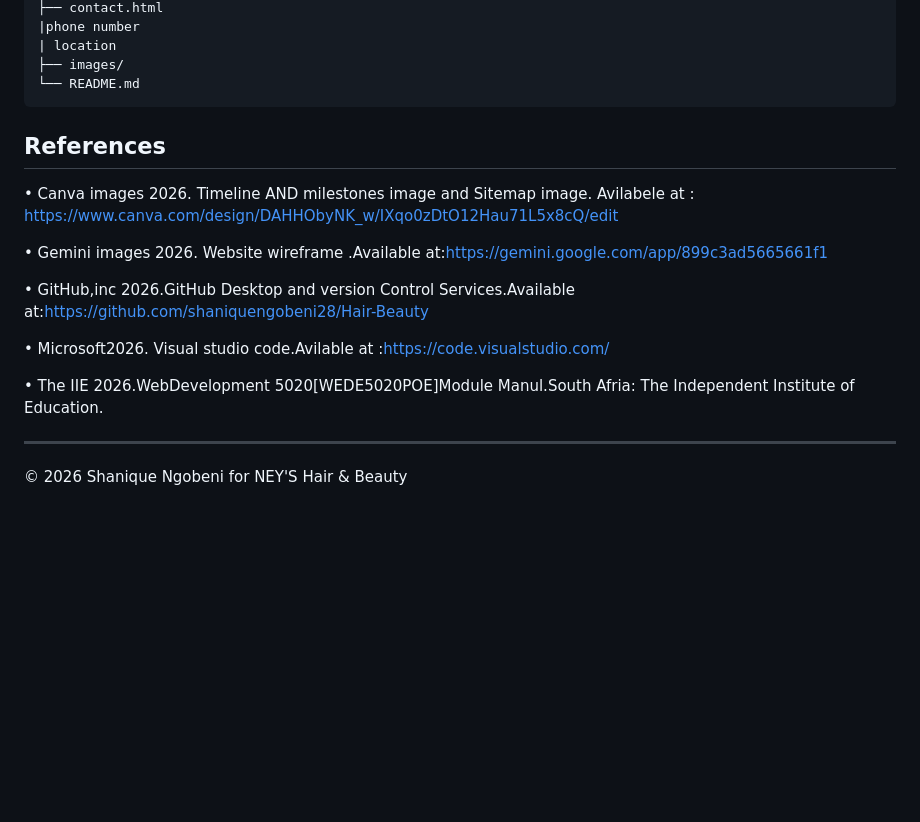
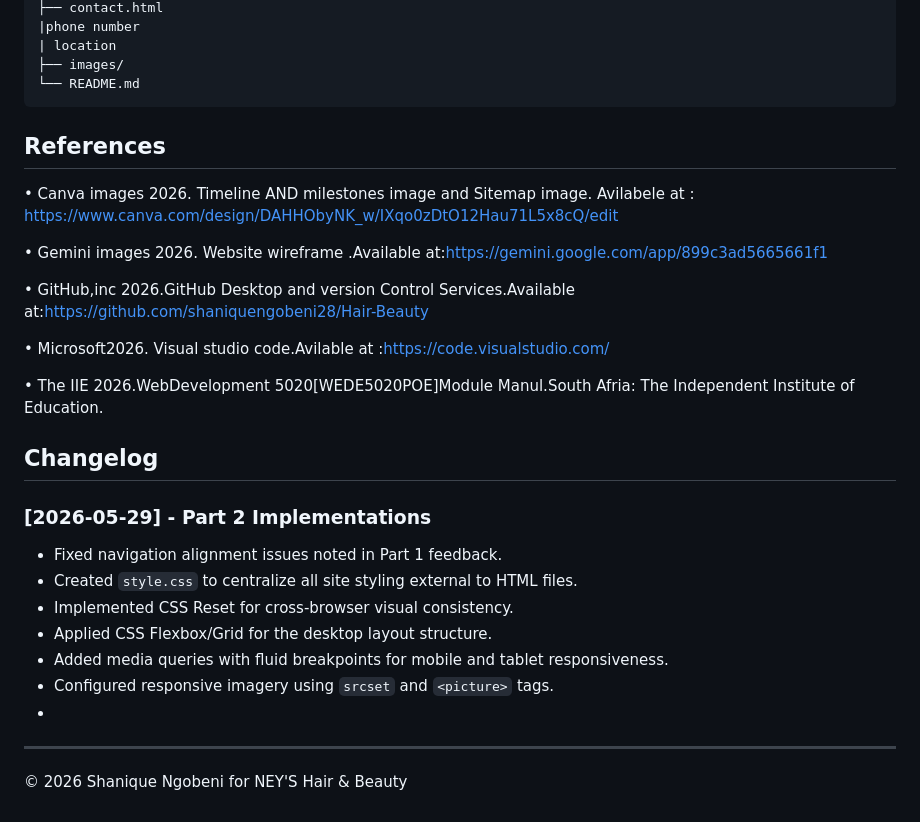
Before and after one commit to shaniquengobeni28/Hair-Beauty, a Markdown page: miscellanous/README.md, the part around the change. Rendered like a GitHub page; blank space fills up the shorter version.

````diff
--- a/miscellanous/README.md
+++ b/miscellanous/README.md
@@ -61,6 +61,7 @@ NEY'S Hair & Beauty Website
 └── README.md
 ```
 
+
 ## References
 •	Canva images 2026. Timeline AND milestones image and Sitemap image. Avilabele at :
 https://www.canva.com/design/DAHHObyNK_w/IXqo0zDtO12Hau71L5x8cQ/edit
@@ -73,5 +74,15 @@ https://www.canva.com/design/DAHHObyNK_w/IXqo0zDtO12Hau71L5x8cQ/edit
 
 •	The IIE 2026.WebDevelopment 5020[WEDE5020POE]Module Manul.South Afria: The Independent Institute of Education.
 
+## Changelog
+### [2026-05-29] - Part 2 Implementations
+- Fixed navigation alignment issues noted in Part 1 feedback.
+- Created `style.css` to centralize all site styling external to HTML files.
+- Implemented CSS Reset for cross-browser visual consistency.
+- Applied CSS Flexbox/Grid for the desktop layout structure.
+- Added media queries with fluid breakpoints for mobile and tablet responsiveness.
+- Configured responsive imagery using `srcset` and `<picture>` tags.
+-
+
 ---
 © 2026 Shanique Ngobeni for NEY'S Hair & Beauty
````
